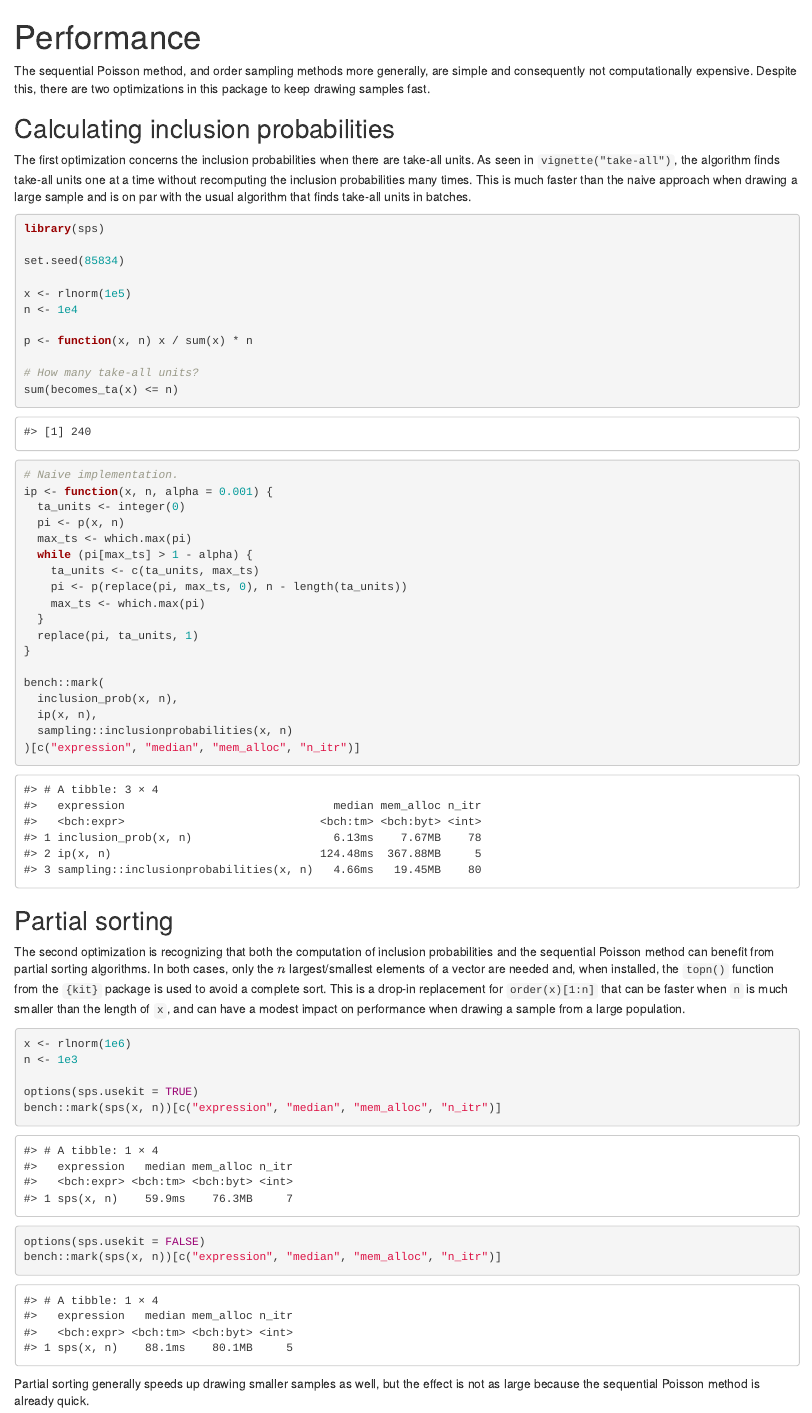
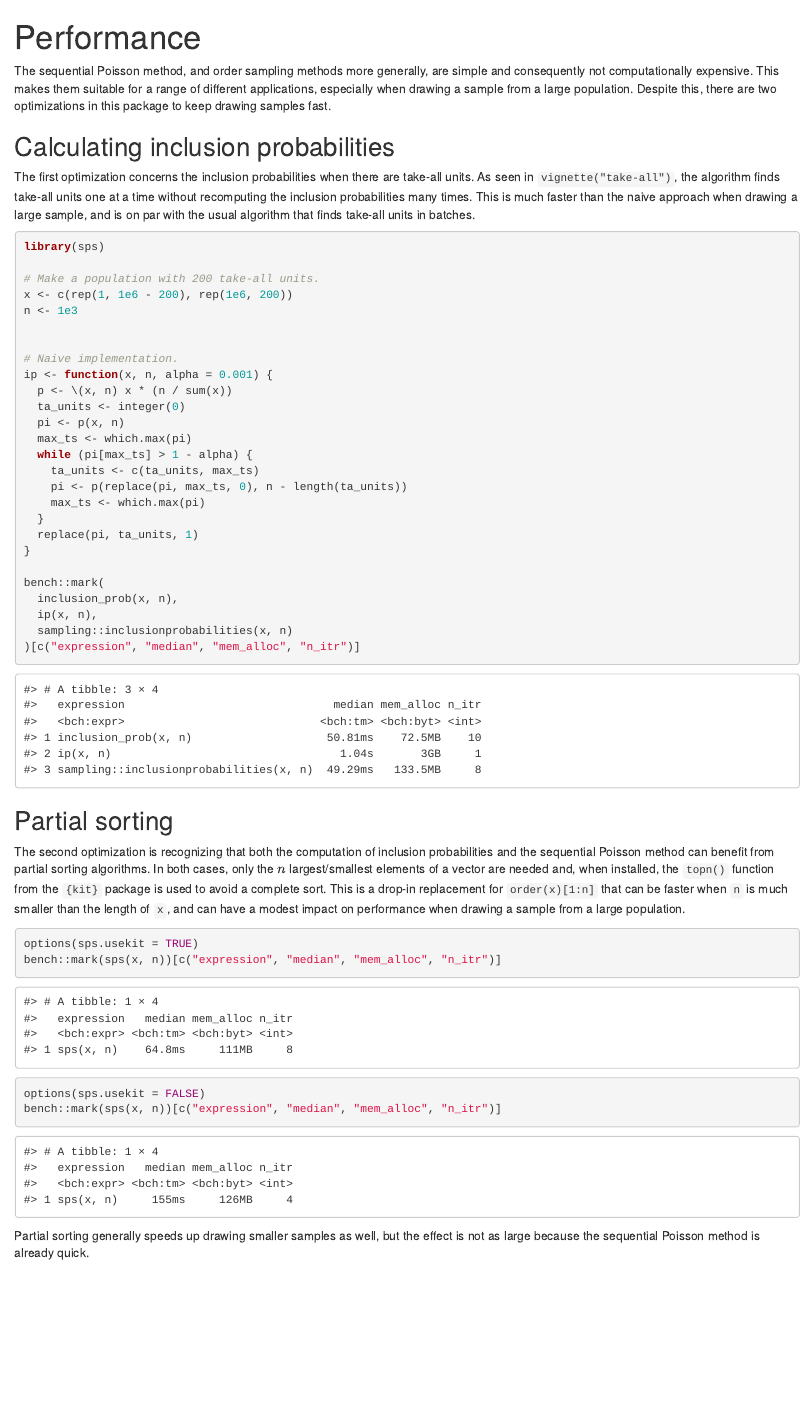
Before and after one commit to marberts/sps, an R Markdown document (vignettes/performance.Rmd): the page in a window 1100 px wide, from its top. Rendered offline with R 4.5, knitr and Pandoc, with nearby package versions.

Commit message:
docs: Updated performance vignette

````diff
--- a/vignettes/performance.Rmd
+++ b/vignettes/performance.Rmd
@@ -9,7 +9,9 @@ vignette: >
 
 
 The sequential Poisson method, and order sampling methods more generally, are
-simple and consequently not computationally expensive. Despite this, there are
+simple and consequently not computationally expensive. This makes them suitable
+for a range of different applications, especially when drawing a sample from a
+large population. Despite this, there are
 two optimizations in this package to keep drawing samples fast.
 
 ## Calculating inclusion probabilities
@@ -18,30 +20,20 @@ The first optimization concerns the inclusion probabilities when there are
 take-all units. As seen in `vignette("take-all")`, the algorithm finds
 take-all units one at a time without recomputing the inclusion probabilities
 many times. This is much faster than the naive approach when drawing a large
-sample and is on par with the usual algorithm that finds take-all units in
+sample, and is on par with the usual algorithm that finds take-all units in
 batches.
 
 ``` {.r}
 library(sps)
 
-set.seed(85834)
+# Make a population with 200 take-all units.
+x <- c(rep(1, 1e6 - 200), rep(1e6, 200))
+n <- 1e3
 
-x <- rlnorm(1e5)
-n <- 1e4
 
-p <- function(x, n) x / sum(x) * n
-
-# How many take-all units?
-sum(becomes_ta(x) <= n)
-```
-
-```
-#> [1] 240
-```
-
-``` {.r}
 # Naive implementation.
 ip <- function(x, n, alpha = 0.001) {
+  p <- \(x, n) x * (n / sum(x))
   ta_units <- integer(0)
   pi <- p(x, n)
   max_ts <- which.max(pi)
@@ -64,9 +56,9 @@ bench::mark(
 #> # A tibble: 3 × 4
 #>   expression                               median mem_alloc n_itr
 #>   <bch:expr>                             <bch:tm> <bch:byt> <int>
-#> 1 inclusion_prob(x, n)                     6.13ms    7.67MB    78
-#> 2 ip(x, n)                               124.48ms  367.88MB     5
-#> 3 sampling::inclusionprobabilities(x, n)   4.66ms   19.45MB    80
+#> 1 inclusion_prob(x, n)                    50.81ms    72.5MB    10
+#> 2 ip(x, n)                                  1.04s       3GB     1
+#> 3 sampling::inclusionprobabilities(x, n)  49.29ms   133.5MB     8
 ```
 
 ## Partial sorting
@@ -81,9 +73,6 @@ when `n` is much smaller than the length of `x`, and can have a modest impact on
 performance when drawing a sample from a large population.
 
 ``` {.r}
-x <- rlnorm(1e6)
-n <- 1e3
-
 options(sps.usekit = TRUE)
 bench::mark(sps(x, n))[c("expression", "median", "mem_alloc", "n_itr")]
 ```
@@ -92,7 +81,7 @@ bench::mark(sps(x, n))[c("expression", "median", "mem_alloc", "n_itr")]
 #> # A tibble: 1 × 4
 #>   expression   median mem_alloc n_itr
 #>   <bch:expr> <bch:tm> <bch:byt> <int>
-#> 1 sps(x, n)    59.9ms    76.3MB     7
+#> 1 sps(x, n)    64.8ms     111MB     8
 ```
 
 ``` {.r}
@@ -104,7 +93,7 @@ bench::mark(sps(x, n))[c("expression", "median", "mem_alloc", "n_itr")]
 #> # A tibble: 1 × 4
 #>   expression   median mem_alloc n_itr
 #>   <bch:expr> <bch:tm> <bch:byt> <int>
-#> 1 sps(x, n)    88.1ms    80.1MB     5
+#> 1 sps(x, n)     155ms     126MB     4
 ```
 
 Partial sorting generally speeds up drawing smaller samples as well, but the
````
Also changed, not shown: R/inclusion_prob.R (+2 -2 lines), vignettes/take-all.Rmd (+2 -0 lines), R/zzz.R (renamed from R/aaa.R), 2 other files.
